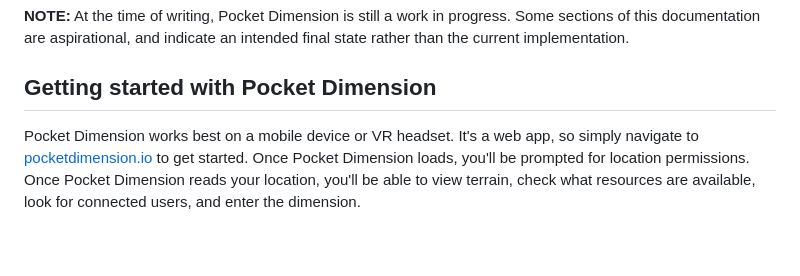
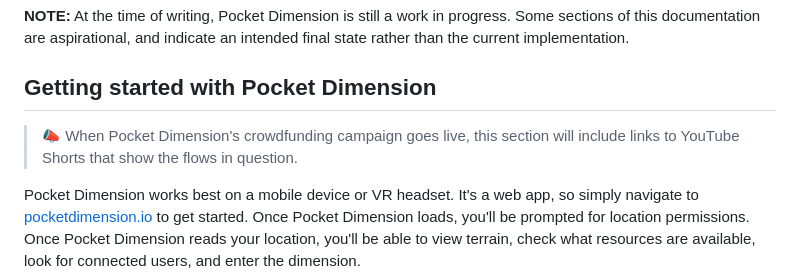
Before and after one commit to ScryVR/pocketdimension-docs, a Markdown page: docs/documentation.md, the part around the change. Rendered like a GitHub page; blank space fills up the shorter version.

Commit message:
Add todos

```diff
--- a/docs/documentation.md
+++ b/docs/documentation.md
@@ -3,6 +3,8 @@
 **NOTE:** At the time of writing, Pocket Dimension is still a work in progress. Some sections of this documentation are aspirational, and indicate an intended final state rather than the current implementation.
 
 ## Getting started with Pocket Dimension
+
+> 📣 When Pocket Dimension's crowdfunding campaign goes live, this section will include links to YouTube Shorts that show the flows in question.
 
 Pocket Dimension works best on a mobile device or VR headset. It's a web app, so simply navigate to [pocketdimension.io](https://pocketdimension.io) to get started. Once Pocket Dimension loads, you'll be prompted for location permissions. Once Pocket Dimension reads your location, you'll be able to view terrain, check what resources are available, look for connected users, and enter the dimension.
 
```
